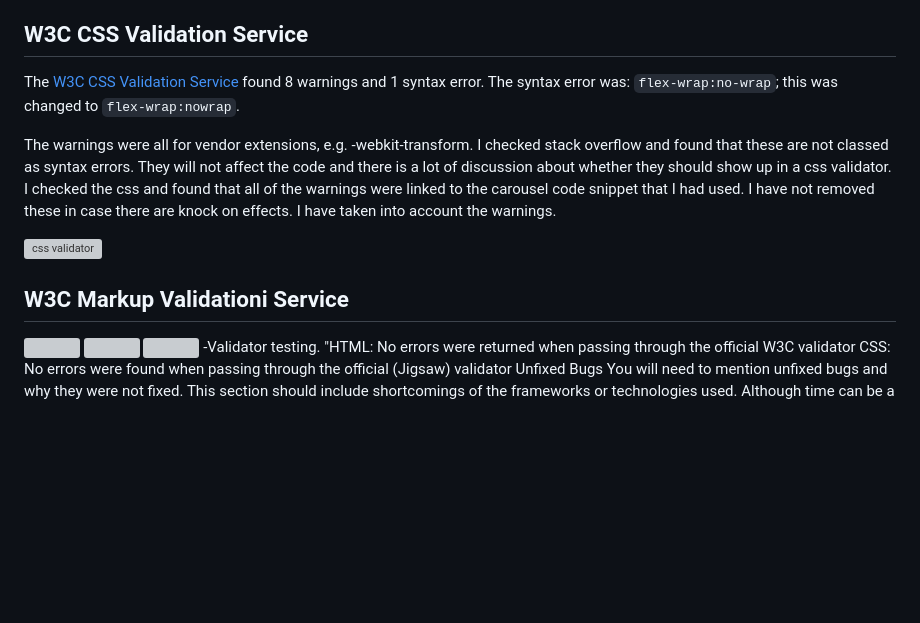
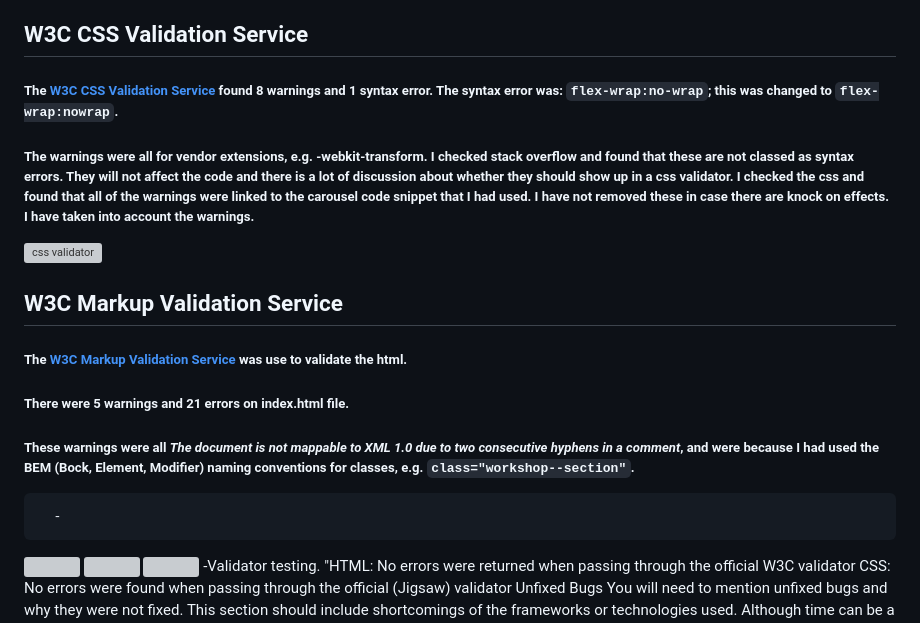
Before and after one commit to jeskodes/milestone-project-1-jesk, a Markdown page: README.md, the part around the change. GitHub-like rendering; blank space fills up the shorter version; grey boxes are pictures that could not be loaded.

```diff
--- a/README.md
+++ b/README.md
@@ -409,15 +409,20 @@ The pages were tested for responsiveness across different devices using Chrome D
 
 ## W3C CSS Validation Service
 
-The [W3C CSS Validation Service](https://wave.webaim.org/) found 8 warnings and 1 syntax error. The syntax error was: `flex-wrap:no-wrap`; this was changed to `flex-wrap:nowrap`.
+##### The [W3C CSS Validation Service](https://wave.webaim.org/) found 8 warnings and 1 syntax error. The syntax error was: `flex-wrap:no-wrap`; this was changed to `flex-wrap:nowrap`.
 
-The warnings were all for vendor extensions, e.g. -webkit-transform. I checked stack overflow and found that these are not classed as syntax errors. They will not affect the code and there is a lot of discussion about whether they should show up in a css validator. I checked the css and found that all of the warnings were linked to the carousel code snippet that I had used. I have not removed these in case there are knock on effects. I have taken into account the warnings.
+##### The warnings were all for vendor extensions, e.g. -webkit-transform. I checked stack overflow and found that these are not classed as syntax errors. They will not affect the code and there is a lot of discussion about whether they should show up in a css validator. I checked the css and found that all of the warnings were linked to the carousel code snippet that I had used. I have not removed these in case there are knock on effects. I have taken into account the warnings.
 
 ![css validator](https://github.com/jeskodes/milestone-project-1-jesk/blob/main/documentation/readmeimages/warnings_jigsaw_vendor_extensions.png)
 
-## W3C Markup Validationi Service
+## W3C Markup Validation Service
 
+##### The [W3C Markup Validation Service](https://validator.w3.org/#validate_by_input) was use to validate the html.
 
+##### There were 5 warnings and 21 errors on index.html file.
+
+##### These warnings were all *The document is not mappable to XML 1.0 due to two consecutive hyphens in a comment*, and were because I had used the BEM (Bock, Element, Modifier) naming conventions for classes, e.g. `class="workshop--section"`.
+      -
 ![]()
 ![]()
 ![]()
```
